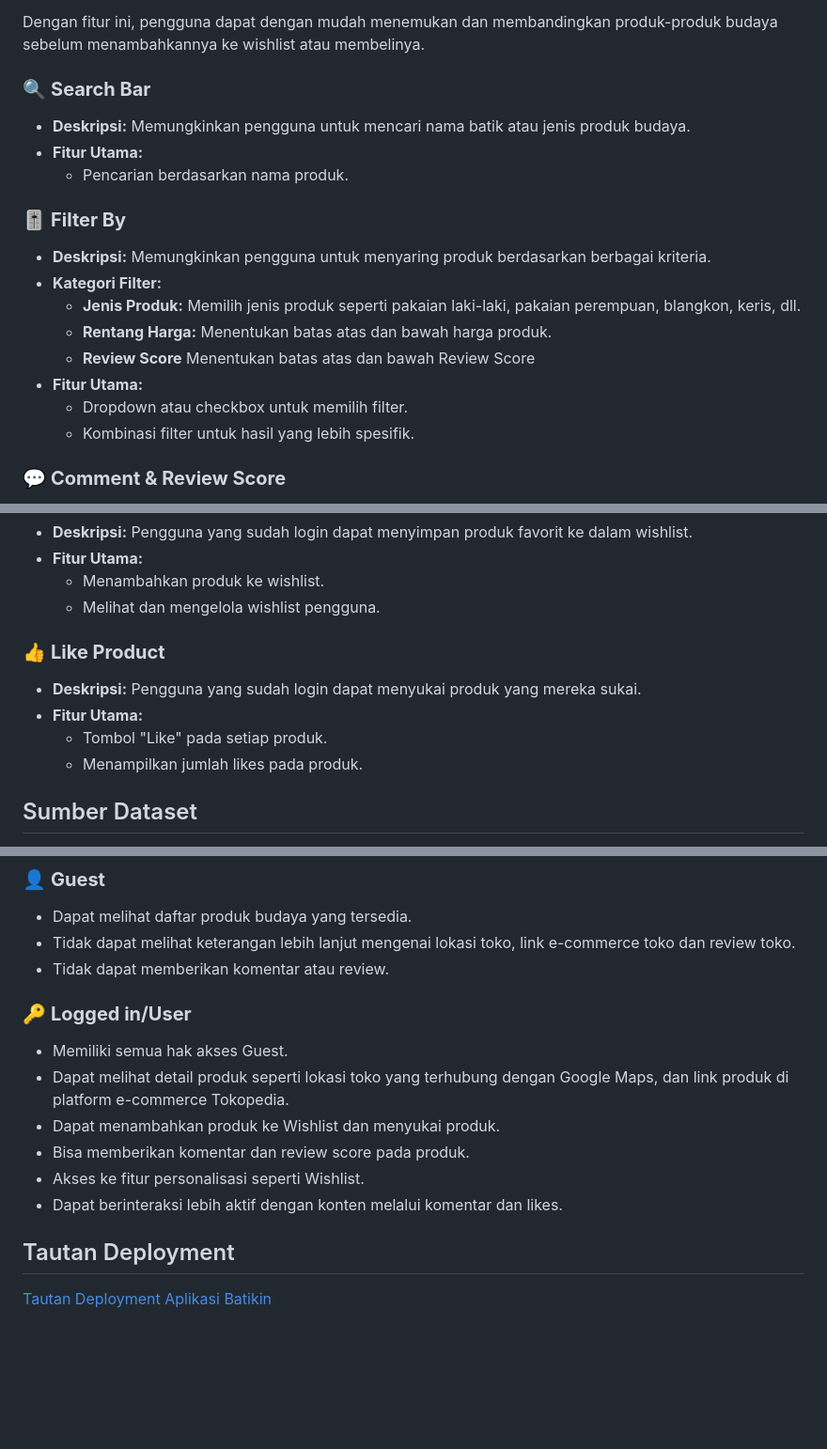
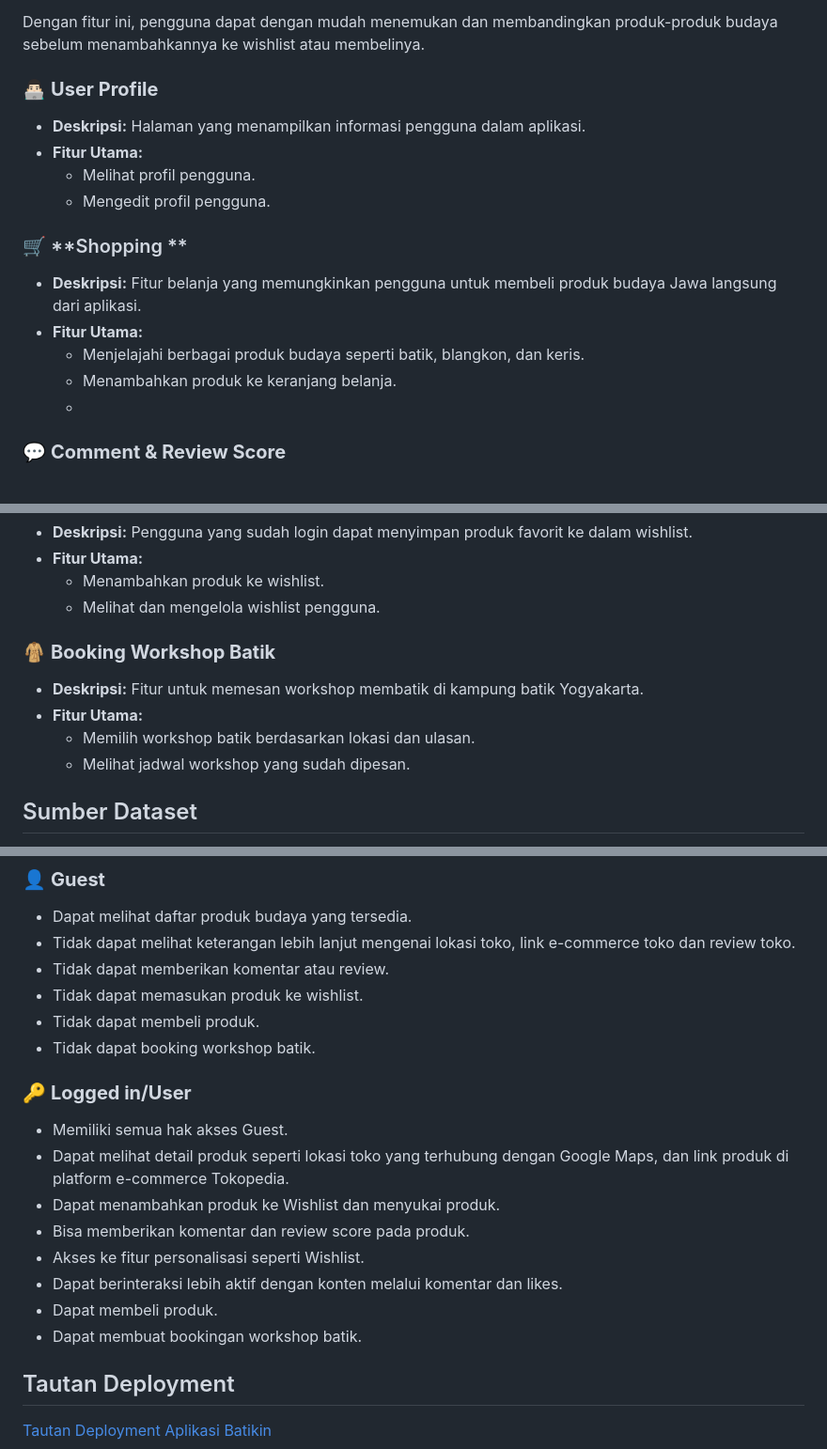
Before and after one commit to PBP-A-05/batikin, a Markdown page: README.md, 3 parts joined by grey strips. Shown at 94% size. GitHub-like rendering; blank space fills up the shorter version.

```diff
--- a/README.md
+++ b/README.md
@@ -45,22 +47,20 @@ Melalui Batikin, pengguna dapat lebih mendalami seni batik dan budaya Jawa serta
 
 Dengan fitur ini, pengguna dapat dengan mudah menemukan dan membandingkan produk-produk budaya sebelum menambahkannya ke wishlist atau membelinya.
 
-### 🔍 **Search Bar**
+### 👨🏻‍💻 **User Profile**
 
-- **Deskripsi:** Memungkinkan pengguna untuk mencari nama batik atau jenis produk budaya.
+- **Deskripsi:** Halaman yang menampilkan informasi pengguna dalam aplikasi.
 - **Fitur Utama:**
-  - Pencarian berdasarkan nama produk.
+  - Melihat profil pengguna.
+  - Mengedit profil pengguna.
 
-### 🎚️ **Filter By**
+### 🛒 **Shopping **
 
-- **Deskripsi:** Memungkinkan pengguna untuk menyaring produk berdasarkan berbagai kriteria.
-- **Kategori Filter:**
-  - **Jenis Produk:** Memilih jenis produk seperti pakaian laki-laki, pakaian perempuan, blangkon, keris, dll.
-  - **Rentang Harga:** Menentukan batas atas dan bawah harga produk.
-  - **Review Score** Menentukan batas atas dan bawah Review Score
+- **Deskripsi:** Fitur belanja yang memungkinkan pengguna untuk membeli produk budaya Jawa langsung dari aplikasi.
 - **Fitur Utama:**
-  - Dropdown atau checkbox untuk memilih filter.
-  - Kombinasi filter untuk hasil yang lebih spesifik.
+  - Menjelajahi berbagai produk budaya seperti batik, blangkon, dan keris.
+  - Menambahkan produk ke keranjang belanja.
+  -
 
 ### 💬 **Comment & Review Score**
 
@@ -77,12 +77,12 @@ Dengan fitur ini, pengguna dapat dengan mudah menemukan dan membandingkan produk
   - Menambahkan produk ke wishlist.
   - Melihat dan mengelola wishlist pengguna.
 
-### 👍 **Like Product**
+### 🧥 **Booking Workshop Batik**
 
-- **Deskripsi:** Pengguna yang sudah login dapat menyukai produk yang mereka sukai.
+- **Deskripsi:** Fitur untuk memesan workshop membatik di kampung batik Yogyakarta.
 - **Fitur Utama:**
-  - Tombol "Like" pada setiap produk.
-  - Menampilkan jumlah likes pada produk.
+  - Memilih workshop batik berdasarkan lokasi dan ulasan.
+  - Melihat jadwal workshop yang sudah dipesan.
 
 ## Sumber Dataset
 Kami akan mengumpulkan dataset melalui internet, dengan melihat toko-toko online seperti Tokopedia, Shopee, Google Maps, dan sumber-sumber lainnya yang berisi informasi mengenai produk batik dan budaya di Yogyakarta.
@@ -93,6 +93,9 @@ Kami akan mengumpulkan dataset melalui internet, dengan melihat toko-toko online
 - Dapat melihat daftar produk budaya yang tersedia.
 - Tidak dapat melihat keterangan lebih lanjut mengenai lokasi toko, link e-commerce toko dan review toko.
 - Tidak dapat memberikan komentar atau review.
+- Tidak dapat memasukan produk ke wishlist.
+- Tidak dapat membeli produk.
+- Tidak dapat booking workshop batik.
 
 ### 🔑 **Logged in/User**
 - Memiliki semua hak akses Guest.
@@ -101,6 +104,8 @@ Kami akan mengumpulkan dataset melalui internet, dengan melihat toko-toko online
 - Bisa memberikan komentar dan review score pada produk.
 - Akses ke fitur personalisasi seperti Wishlist.
 - Dapat berinteraksi lebih aktif dengan konten melalui komentar dan likes.
+- Dapat membeli produk.
+- Dapat membuat bookingan workshop batik.
 
 ## Tautan Deployment
 
```
Also changed, not shown: other parts of README.md (+3 -1 lines).
